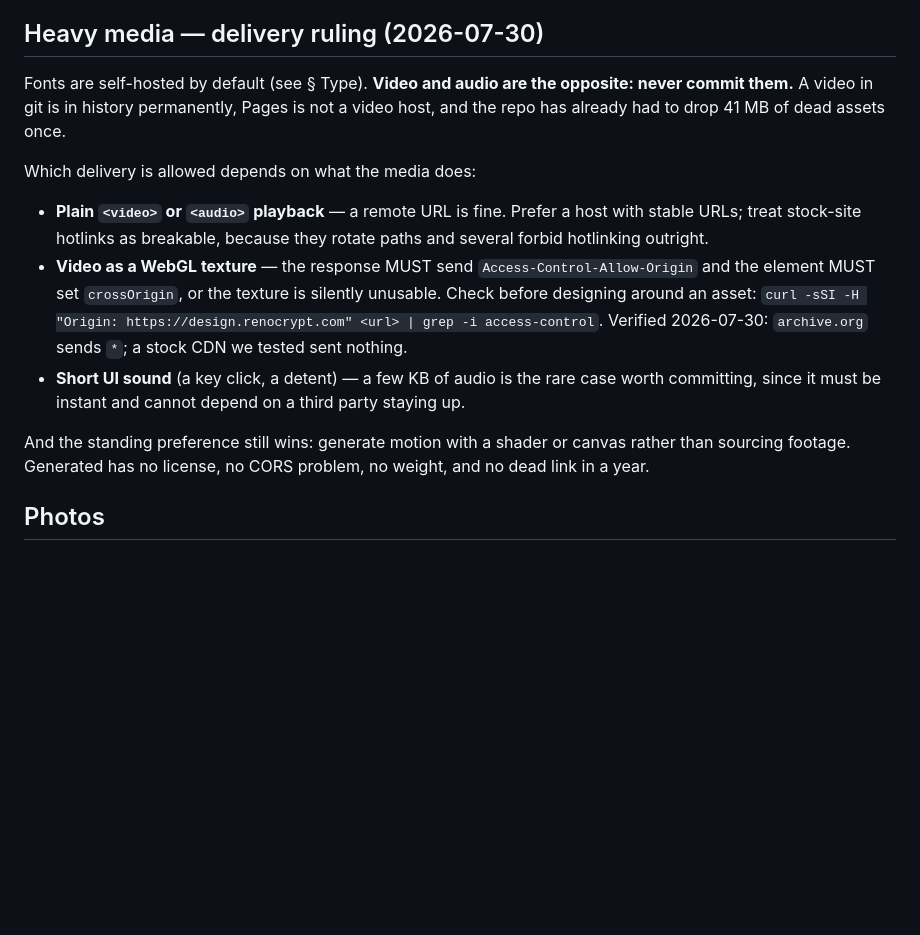
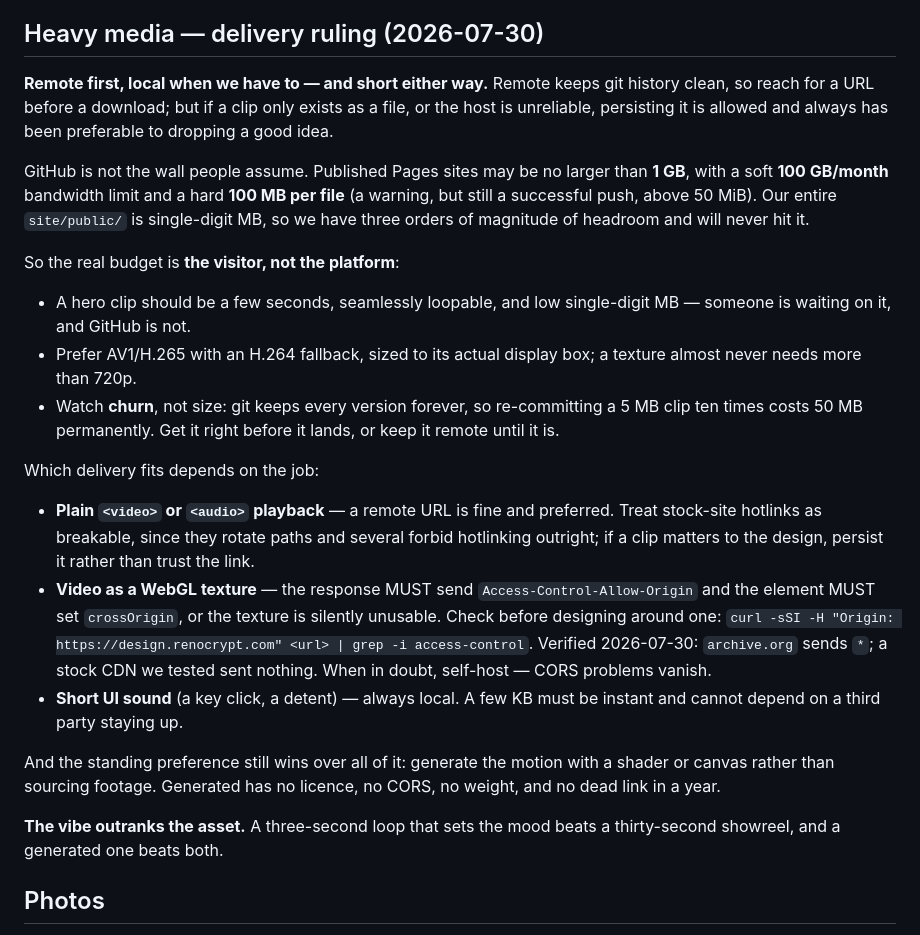
Before and after one commit to renocrypt/design, a Markdown page: docs/ASSETS.md, the part around the change. GitHub-like rendering; blank space fills up the shorter version.

Commit message:
Soften the heavy-media ruling: remote first, local when we have to
"Never commit video" was too absolute and would have cost us good ideas for a
constraint that does not bind. Measured: published Pages sites may be no larger
than 1 GB with a soft 100 GB/month bandwidth limit and a hard 100 MB per file,
while our entire site/public/ is single-digit MB — three orders of magnitude of
headroom. GitHub was never the wall.

So the budget moves to the visitor: a few seconds, seamlessly loopable, low
single-digit MB, sized to its display box, because someone is waiting on it and
GitHub is not. The thing actually worth policing is churn rather than size,
since git keeps every version forever and re-committing a 5 MB clip ten times
costs 50 MB permanently.

Remote stays the default for plain playback, local is explicitly allowed when a
host is unreliable or a clip only exists as a file, and short UI sound is always
local because a key click cannot depend on a third party staying up. The CORS
rule for WebGL textures is unchanged and now ends with the practical out: when
in doubt self-host, because the problem vanishes.

Ends on the line that actually decides it — the vibe outranks the asset. A
three-second loop that sets the mood beats a thirty-second showreel, and a
generated one beats both.

```diff
--- a/docs/ASSETS.md
+++ b/docs/ASSETS.md
@@ -39,18 +39,29 @@ The pairing bar does not move: unique and elegant per world, two families max.
 
 ## Heavy media — delivery ruling (2026-07-30)
 
-Fonts are self-hosted by default (see § Type).
-**Video and audio are the opposite: never commit them.**
-A video in git is in history permanently, Pages is not a video host, and the repo has already had to drop 41 MB of dead assets once.
+**Remote first, local when we have to — and short either way.**
+Remote keeps git history clean, so reach for a URL before a download; but if a clip only exists as a file, or the host is unreliable, persisting it is allowed and always has been preferable to dropping a good idea.
 
-Which delivery is allowed depends on what the media does:
+GitHub is not the wall people assume.
+Published Pages sites may be no larger than **1 GB**, with a soft **100 GB/month** bandwidth limit and a hard **100 MB per file** (a warning, but still a successful push, above 50 MiB).
+Our entire `site/public/` is single-digit MB, so we have three orders of magnitude of headroom and will never hit it.
 
-- **Plain `<video>` or `<audio>` playback** — a remote URL is fine. Prefer a host with stable URLs; treat stock-site hotlinks as breakable, because they rotate paths and several forbid hotlinking outright.
-- **Video as a WebGL texture** — the response MUST send `Access-Control-Allow-Origin` and the element MUST set `crossOrigin`, or the texture is silently unusable. Check before designing around an asset: `curl -sSI -H "Origin: https://design.renocrypt.com" <url> | grep -i access-control`. Verified 2026-07-30: `archive.org` sends `*`; a stock CDN we tested sent nothing.
-- **Short UI sound** (a key click, a detent) — a few KB of audio is the rare case worth committing, since it must be instant and cannot depend on a third party staying up.
+So the real budget is **the visitor, not the platform**:
 
-And the standing preference still wins: generate motion with a shader or canvas rather than sourcing footage.
-Generated has no license, no CORS problem, no weight, and no dead link in a year.
+- A hero clip should be a few seconds, seamlessly loopable, and low single-digit MB — someone is waiting on it, and GitHub is not.
+- Prefer AV1/H.265 with an H.264 fallback, sized to its actual display box; a texture almost never needs more than 720p.
+- Watch **churn**, not size: git keeps every version forever, so re-committing a 5 MB clip ten times costs 50 MB permanently. Get it right before it lands, or keep it remote until it is.
+
+Which delivery fits depends on the job:
+
+- **Plain `<video>` or `<audio>` playback** — a remote URL is fine and preferred. Treat stock-site hotlinks as breakable, since they rotate paths and several forbid hotlinking outright; if a clip matters to the design, persist it rather than trust the link.
+- **Video as a WebGL texture** — the response MUST send `Access-Control-Allow-Origin` and the element MUST set `crossOrigin`, or the texture is silently unusable. Check before designing around one: `curl -sSI -H "Origin: https://design.renocrypt.com" <url> | grep -i access-control`. Verified 2026-07-30: `archive.org` sends `*`; a stock CDN we tested sent nothing. When in doubt, self-host — CORS problems vanish.
+- **Short UI sound** (a key click, a detent) — always local. A few KB must be instant and cannot depend on a third party staying up.
+
+And the standing preference still wins over all of it: generate the motion with a shader or canvas rather than sourcing footage.
+Generated has no licence, no CORS, no weight, and no dead link in a year.
+
+**The vibe outranks the asset.** A three-second loop that sets the mood beats a thirty-second showreel, and a generated one beats both.
 
 ## Photos
 
```
